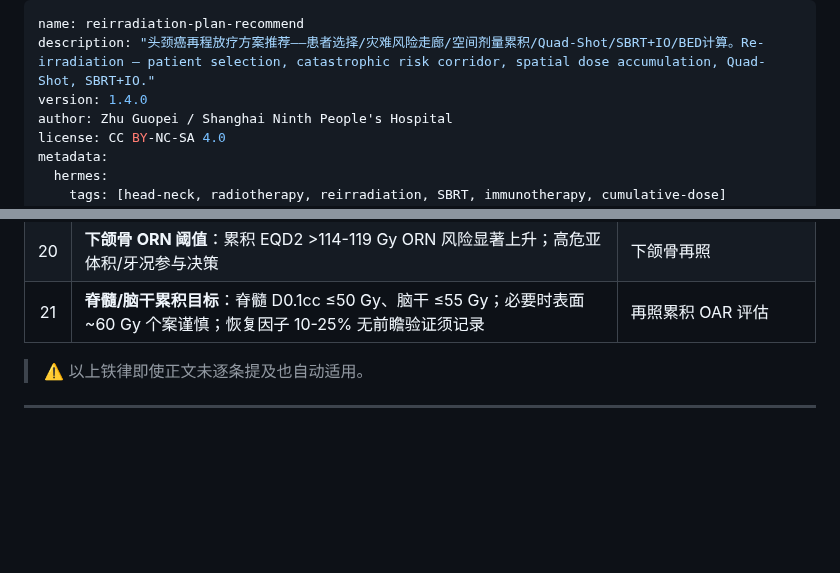
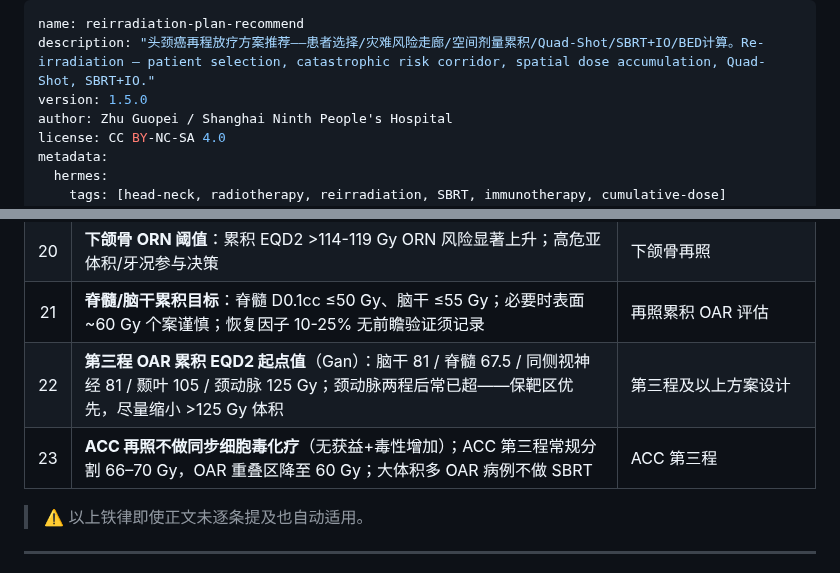
Before and after one commit to antica1/head-neck-rt-skills, a Markdown page: skills/reirradiation-plan-recommend/SKILL.md, 2 parts joined by grey strips. GitHub-like rendering; blank space fills up the shorter version.

```diff
--- a/skills/reirradiation-plan-recommend/SKILL.md
+++ b/skills/reirradiation-plan-recommend/SKILL.md
@@ -1,7 +1,7 @@
 ---
 name: reirradiation-plan-recommend
 description: "头颈癌再程放疗方案推荐——患者选择/灾难风险走廊/空间剂量累积/Quad-Shot/SBRT+IO/BED计算。Re-irradiation — patient selection, catastrophic risk corridor, spatial dose accumulation, Quad-Shot, SBRT+IO."
-version: 1.4.0
+version: 1.5.0
 author: Zhu Guopei / Shanghai Ninth People's Hospital
 license: CC BY-NC-SA 4.0
 metadata:
@@ -66,6 +66,8 @@ metadata:
 | 19 | **颈动脉 CBS 阈值**：累积 EQD2(α/β=2) >120-125 Gy 显著增加 CBS；包绕>180°+既往溃疡者风险更高 | 再照累及颈动脉 |
 | 20 | **下颌骨 ORN 阈值**：累积 EQD2 >114-119 Gy ORN 风险显著上升；高危亚体积/牙况参与决策 | 下颌骨再照 |
 | 21 | **脊髓/脑干累积目标**：脊髓 D0.1cc ≤50 Gy、脑干 ≤55 Gy；必要时表面 ~60 Gy 个案谨慎；恢复因子 10-25% 无前瞻验证须记录 | 再照累积 OAR 评估 |
+| 22 | **第三程 OAR 累积 EQD2 起点值**（Gan）：脑干 81 / 脊髓 67.5 / 同侧视神经 81 / 颞叶 105 / 颈动脉 125 Gy；颈动脉两程后常已超——保靶区优先，尽量缩小 >125 Gy 体积 | 第三程及以上方案设计 |
+| 23 | **ACC 再照不做同步细胞毒化疗**（无获益+毒性增加）；ACC 第三程常规分割 66–70 Gy，OAR 重叠区降至 60 Gy；大体积多 OAR 病例不做 SBRT | ACC 第三程 |
 
 > ⚠️ 以上铁律即使正文未逐条提及也自动适用。
 
```
Also changed, not shown: other parts of skills/reirradiation-plan-recommend/SKILL.md (+40 -1 lines).
